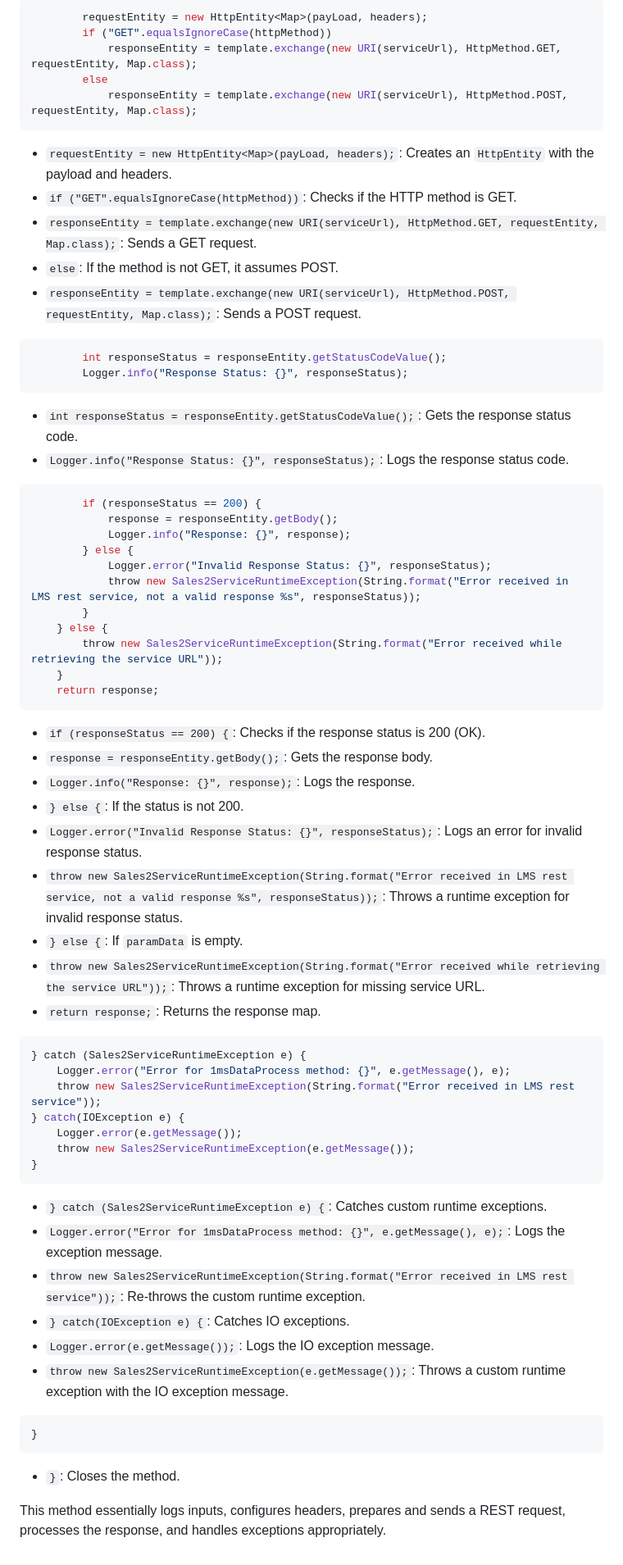
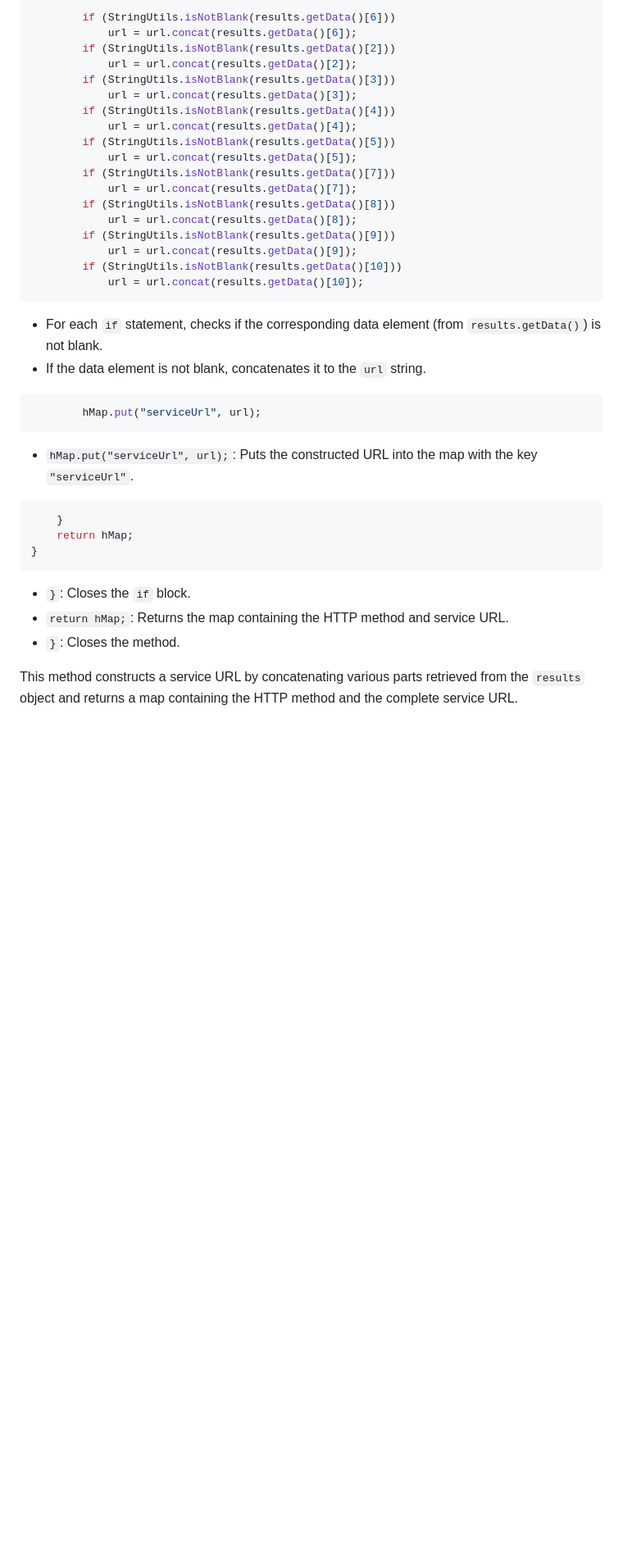
Before and after one commit to kaushik0701/Spotify-Clone, a Markdown page: README.md, the part around one of its changes. Shown at 82% size. Drawn GitHub-style; blank space fills up the shorter version.

````diff
--- a/README.md
+++ b/README.md
@@ -66,66 +42,39 @@ try {
 
 ```java
-        requestEntity = new HttpEntity<Map>(payLoad, headers);
-        if ("GET".equalsIgnoreCase(httpMethod))
-            responseEntity = template.exchange(new URI(serviceUrl), HttpMethod.GET, requestEntity, Map.class);
-        else
-            responseEntity = template.exchange(new URI(serviceUrl), HttpMethod.POST, requestEntity, Map.class);
+        if (StringUtils.isNotBlank(results.getData()[6]))
+            url = url.concat(results.getData()[6]);
+        if (StringUtils.isNotBlank(results.getData()[2]))
+            url = url.concat(results.getData()[2]);
+        if (StringUtils.isNotBlank(results.getData()[3]))
+            url = url.concat(results.getData()[3]);
+        if (StringUtils.isNotBlank(results.getData()[4]))
+            url = url.concat(results.getData()[4]);
+        if (StringUtils.isNotBlank(results.getData()[5]))
+            url = url.concat(results.getData()[5]);
+        if (StringUtils.isNotBlank(results.getData()[7]))
+            url = url.concat(results.getData()[7]);
+        if (StringUtils.isNotBlank(results.getData()[8]))
+            url = url.concat(results.getData()[8]);
+        if (StringUtils.isNotBlank(results.getData()[9]))
+            url = url.concat(results.getData()[9]);
+        if (StringUtils.isNotBlank(results.getData()[10]))
+            url = url.concat(results.getData()[10]);
 ```
-- `requestEntity = new HttpEntity<Map>(payLoad, headers);`: Creates an `HttpEntity` with the payload and headers.
-- `if ("GET".equalsIgnoreCase(httpMethod))`: Checks if the HTTP method is GET.
-- `responseEntity = template.exchange(new URI(serviceUrl), HttpMethod.GET, requestEntity, Map.class);`: Sends a GET request.
-- `else`: If the method is not GET, it assumes POST.
-- `responseEntity = template.exchange(new URI(serviceUrl), HttpMethod.POST, requestEntity, Map.class);`: Sends a POST request.
+- For each `if` statement, checks if the corresponding data element (from `results.getData()`) is not blank.
+- If the data element is not blank, concatenates it to the `url` string.
 
 ```java
-        int responseStatus = responseEntity.getStatusCodeValue();
-        Logger.info("Response Status: {}", responseStatus);
+        hMap.put("serviceUrl", url);
 ```
-- `int responseStatus = responseEntity.getStatusCodeValue();`: Gets the response status code.
-- `Logger.info("Response Status: {}", responseStatus);`: Logs the response status code.
+- `hMap.put("serviceUrl", url);`: Puts the constructed URL into the map with the key `"serviceUrl"`.
 
 ```java
-        if (responseStatus == 200) {
-            response = responseEntity.getBody();
-            Logger.info("Response: {}", response);
-        } else {
-            Logger.error("Invalid Response Status: {}", responseStatus);
-            throw new Sales2ServiceRuntimeException(String.format("Error received in LMS rest service, not a valid response %s", responseStatus));
-        }
-    } else {
-        throw new Sales2ServiceRuntimeException(String.format("Error received while retrieving the service URL"));
     }
-    return response;
-```
-- `if (responseStatus == 200) {`: Checks if the response status is 200 (OK).
-- `response = responseEntity.getBody();`: Gets the response body.
-- `Logger.info("Response: {}", response);`: Logs the response.
-- `} else {`: If the status is not 200.
-- `Logger.error("Invalid Response Status: {}", responseStatus);`: Logs an error for invalid response status.
-- `throw new Sales2ServiceRuntimeException(String.format("Error received in LMS rest service, not a valid response %s", responseStatus));`: Throws a runtime exception for invalid response status.
-- `} else {`: If `paramData` is empty.
-- `throw new Sales2ServiceRuntimeException(String.format("Error received while retrieving the service URL"));`: Throws a runtime exception for missing service URL.
-- `return response;`: Returns the response map.
-
-```java
-} catch (Sales2ServiceRuntimeException e) {
-    Logger.error("Error for 1msDataProcess method: {}", e.getMessage(), e);
-    throw new Sales2ServiceRuntimeException(String.format("Error received in LMS rest service"));
-} catch(IOException e) {
-    Logger.error(e.getMessage());
-    throw new Sales2ServiceRuntimeException(e.getMessage());
+    return hMap;
 }
 ```
-- `} catch (Sales2ServiceRuntimeException e) {`: Catches custom runtime exceptions.
-- `Logger.error("Error for 1msDataProcess method: {}", e.getMessage(), e);`: Logs the exception message.
-- `throw new Sales2ServiceRuntimeException(String.format("Error received in LMS rest service"));`: Re-throws the custom runtime exception.
-- `} catch(IOException e) {`: Catches IO exceptions.
-- `Logger.error(e.getMessage());`: Logs the IO exception message.
-- `throw new Sales2ServiceRuntimeException(e.getMessage());`: Throws a custom runtime exception with the IO exception message.
-
-```java
-}
-```
+- `}`: Closes the `if` block.
+- `return hMap;`: Returns the map containing the HTTP method and service URL.
 - `}`: Closes the method.
 
-This method essentially logs inputs, configures headers, prepares and sends a REST request, processes the response, and handles exceptions appropriately.
+This method constructs a service URL by concatenating various parts retrieved from the `results` object and returns a map containing the HTTP method and the complete service URL.
````
Also changed, not shown: other parts of README.md (+20 -44 lines).
